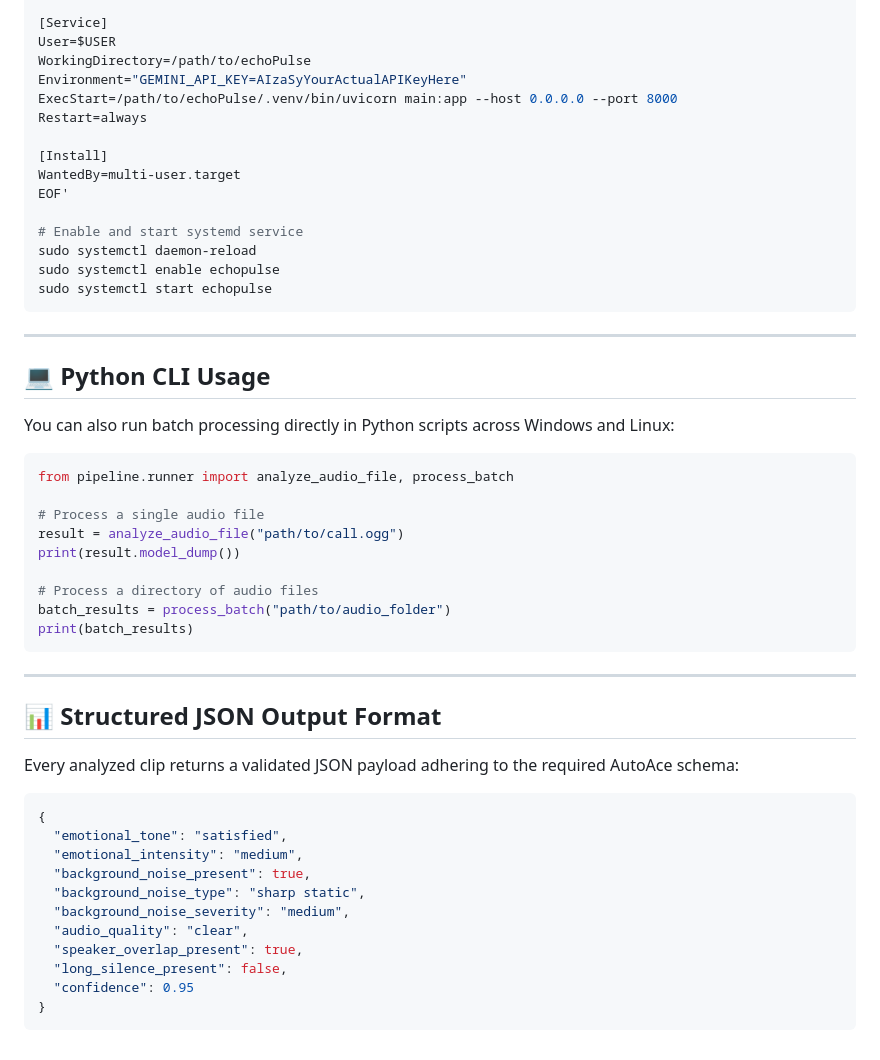
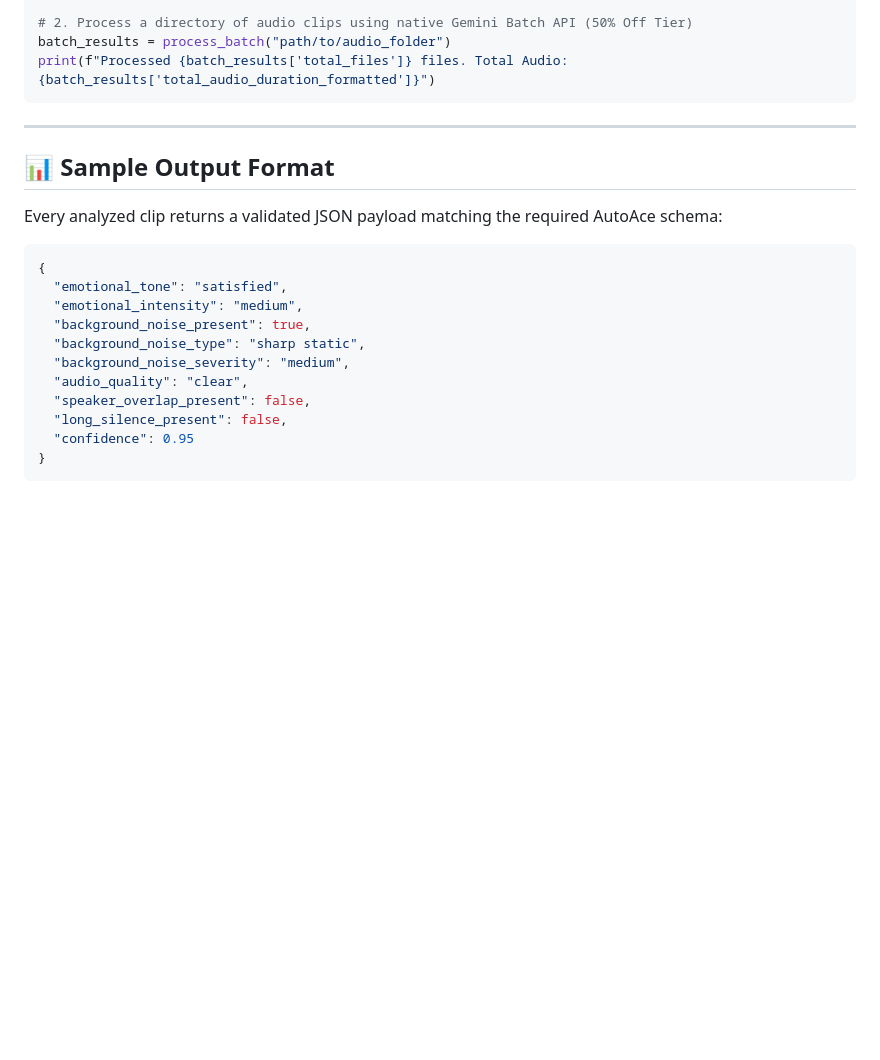
Before and after one commit to pankiae/echoPulse, a Markdown page: README.md, the part around one of its changes. Drawn GitHub-style; blank space fills up the shorter version.

````diff
--- a/README.md
+++ b/README.md
@@ -159,44 +152,14 @@ After=network.target
 
-[Service]
-User=$USER
-WorkingDirectory=/path/to/echoPulse
-Environment="GEMINI_API_KEY=AIzaSyYourActualAPIKeyHere"
-ExecStart=/path/to/echoPulse/.venv/bin/uvicorn main:app --host 0.0.0.0 --port 8000
-Restart=always
-
-[Install]
-WantedBy=multi-user.target
-EOF'
-
-# Enable and start systemd service
-sudo systemctl daemon-reload
-sudo systemctl enable echopulse
-sudo systemctl start echopulse
+# 2. Process a directory of audio clips using native Gemini Batch API (50% Off Tier)
+batch_results = process_batch("path/to/audio_folder")
+print(f"Processed {batch_results['total_files']} files. Total Audio: {batch_results['total_audio_duration_formatted']}")
 ```
 
 ---
 
-## 💻 Python CLI Usage
+## 📊 Sample Output Format
 
-You can also run batch processing directly in Python scripts across Windows and Linux:
-
-```python
-from pipeline.runner import analyze_audio_file, process_batch
-
-# Process a single audio file
-result = analyze_audio_file("path/to/call.ogg")
-print(result.model_dump())
-
-# Process a directory of audio files
-batch_results = process_batch("path/to/audio_folder")
-print(batch_results)
-```
-
----
-
-## 📊 Structured JSON Output Format
-
-Every analyzed clip returns a validated JSON payload adhering to the required AutoAce schema:
+Every analyzed clip returns a validated JSON payload matching the required AutoAce schema:
 
 ```json
 {
@@ -206,7 +169,7 @@ Every analyzed clip returns a validated JSON payload adhering to the required Au
   "background_noise_type": "sharp static",
   "background_noise_severity": "medium",
   "audio_quality": "clear",
-  "speaker_overlap_present": true,
+  "speaker_overlap_present": false,
   "long_silence_present": false,
   "confidence": 0.95
 }
````
Also changed, not shown: other parts of README.md (+46 -53 lines).
